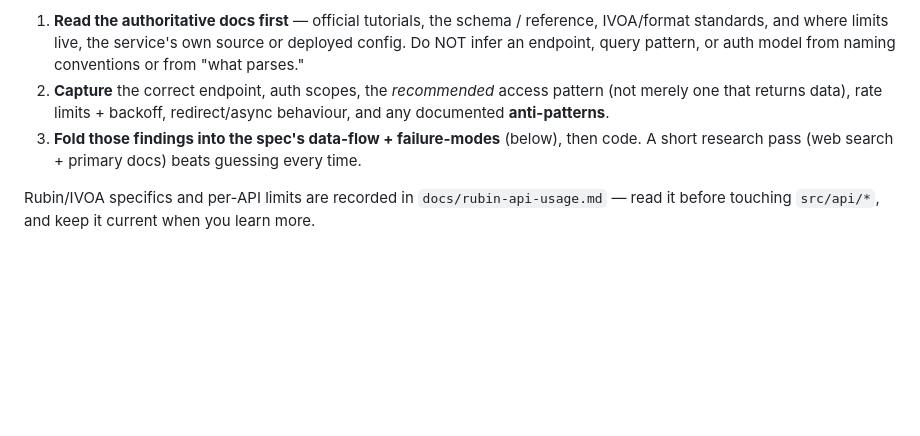
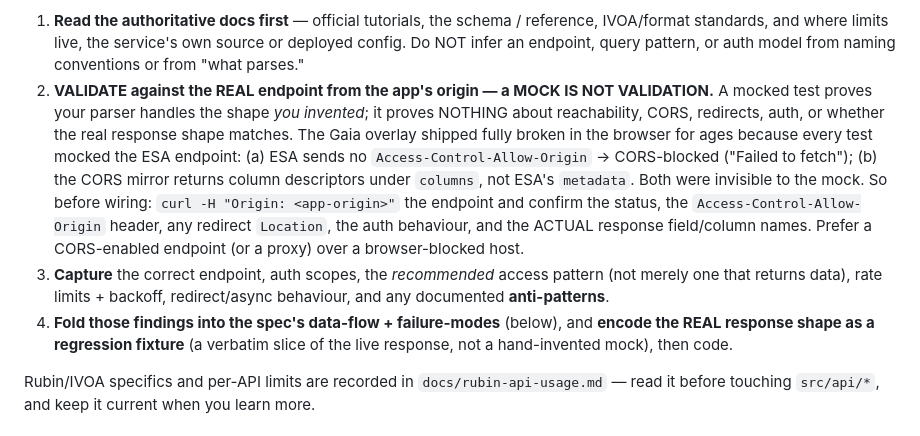
Before and after one commit to pmilford/rubin-browser, a Markdown page: CLAUDE.md, the part around the change. Drawn GitHub-style; blank space fills up the shorter version.

Commit message:
Process: a mock is not API validation -- validate against the real endpoint
Strengthen the 'research the API' mandate after the Gaia CORS failure: the Gaia
overlay shipped broken in-browser because every test mocked the endpoint. A mock
proves only that the parser handles a shape we invented -- never reachability,
CORS, redirects, auth, or the real response shape. Require a real-endpoint probe
(curl with the app Origin: status, ACAO, redirects, auth, actual field names) and
a regression fixture that encodes the REAL response shape, before shipping.

Co-Authored-By: Claude Opus 4.8 (1M context) <noreply@anthropic.com>
Claude-Session: https://claude.ai/code/session_0115SAgdY5EUDQDmr6w7612k

```diff
--- a/CLAUDE.md
+++ b/CLAUDE.md
@@ -17,12 +17,23 @@ service, library, or tool:
    reference, IVOA/format standards, and where limits live, the service's own
    source or deployed config. Do NOT infer an endpoint, query pattern, or auth
    model from naming conventions or from "what parses."
-2. **Capture** the correct endpoint, auth scopes, the *recommended* access pattern
+2. **VALIDATE against the REAL endpoint from the app's origin — a MOCK IS NOT
+   VALIDATION.** A mocked test proves your parser handles the shape *you invented*;
+   it proves NOTHING about reachability, CORS, redirects, auth, or whether the real
+   response shape matches. The Gaia overlay shipped fully broken in the browser for
+   ages because every test mocked the ESA endpoint: (a) ESA sends no
+   `Access-Control-Allow-Origin` → CORS-blocked ("Failed to fetch"); (b) the CORS
+   mirror returns column descriptors under `columns`, not ESA's `metadata`. Both
+   were invisible to the mock. So before wiring: `curl -H "Origin: <app-origin>"`
+   the endpoint and confirm the status, the `Access-Control-Allow-Origin` header,
+   any redirect `Location`, the auth behaviour, and the ACTUAL response field/column
+   names. Prefer a CORS-enabled endpoint (or a proxy) over a browser-blocked host.
+3. **Capture** the correct endpoint, auth scopes, the *recommended* access pattern
    (not merely one that returns data), rate limits + backoff, redirect/async
    behaviour, and any documented **anti-patterns**.
-3. **Fold those findings into the spec's data-flow + failure-modes** (below), then
-   code. A short research pass (web search + primary docs) beats guessing every
-   time.
+4. **Fold those findings into the spec's data-flow + failure-modes** (below), and
+   **encode the REAL response shape as a regression fixture** (a verbatim slice of
+   the live response, not a hand-invented mock), then code.
 
 Rubin/IVOA specifics and per-API limits are recorded in `docs/rubin-api-usage.md`
 — read it before touching `src/api/*`, and keep it current when you learn more.
```
